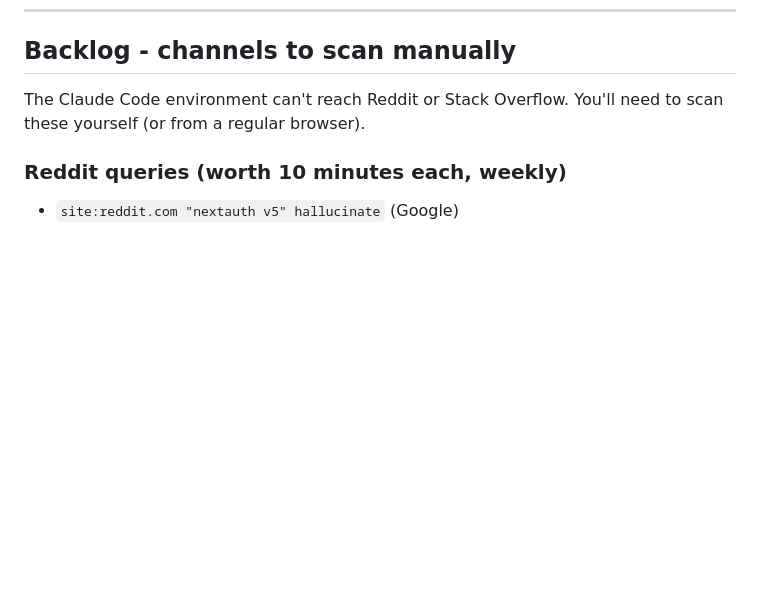
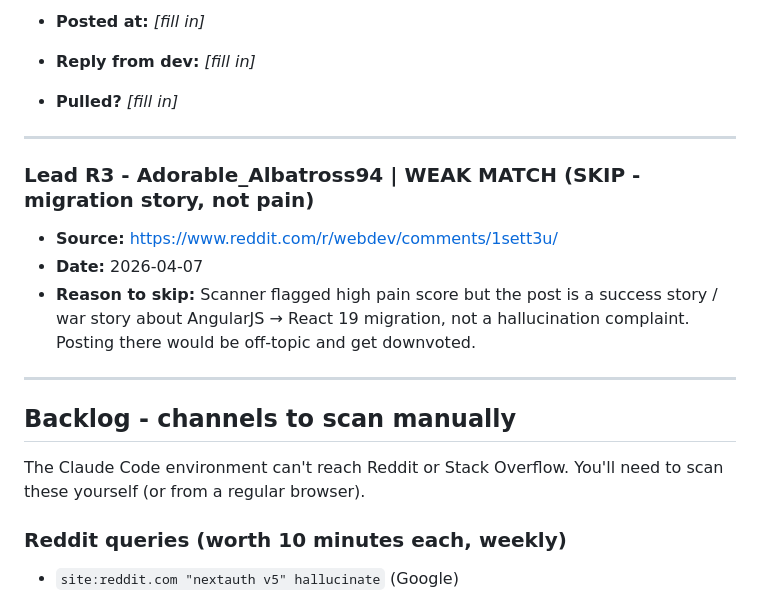
Before and after one commit to actabi/beepack, a Markdown page: docs/product/validation-log.md, the part around one of its changes. Rendered like a GitHub page; blank space fills up the shorter version.

```diff
--- a/docs/product/validation-log.md
+++ b/docs/product/validation-log.md
@@ -179,3 +209,16 @@
+- **Posted at:** _[fill in]_
+- **Reply from dev:** _[fill in]_
+- **Pulled?** _[fill in]_
+
+---
+
+### Lead R3 - Adorable_Albatross94 | WEAK MATCH (SKIP - migration story, not pain)
+- **Source:** https://www.reddit.com/r/webdev/comments/1sett3u/
+- **Date:** 2026-04-07
+- **Reason to skip:** Scanner flagged high pain score but the post is a success story / war story about AngularJS → React 19 migration, not a hallucination complaint. Posting there would be off-topic and get downvoted.
+
+---
+
 ## Backlog - channels to scan manually
 
 The Claude Code environment can't reach Reddit or Stack Overflow. You'll need to scan these yourself (or from a regular browser).
```
Also changed, not shown: other parts of docs/product/validation-log.md (+30 -0 lines).
